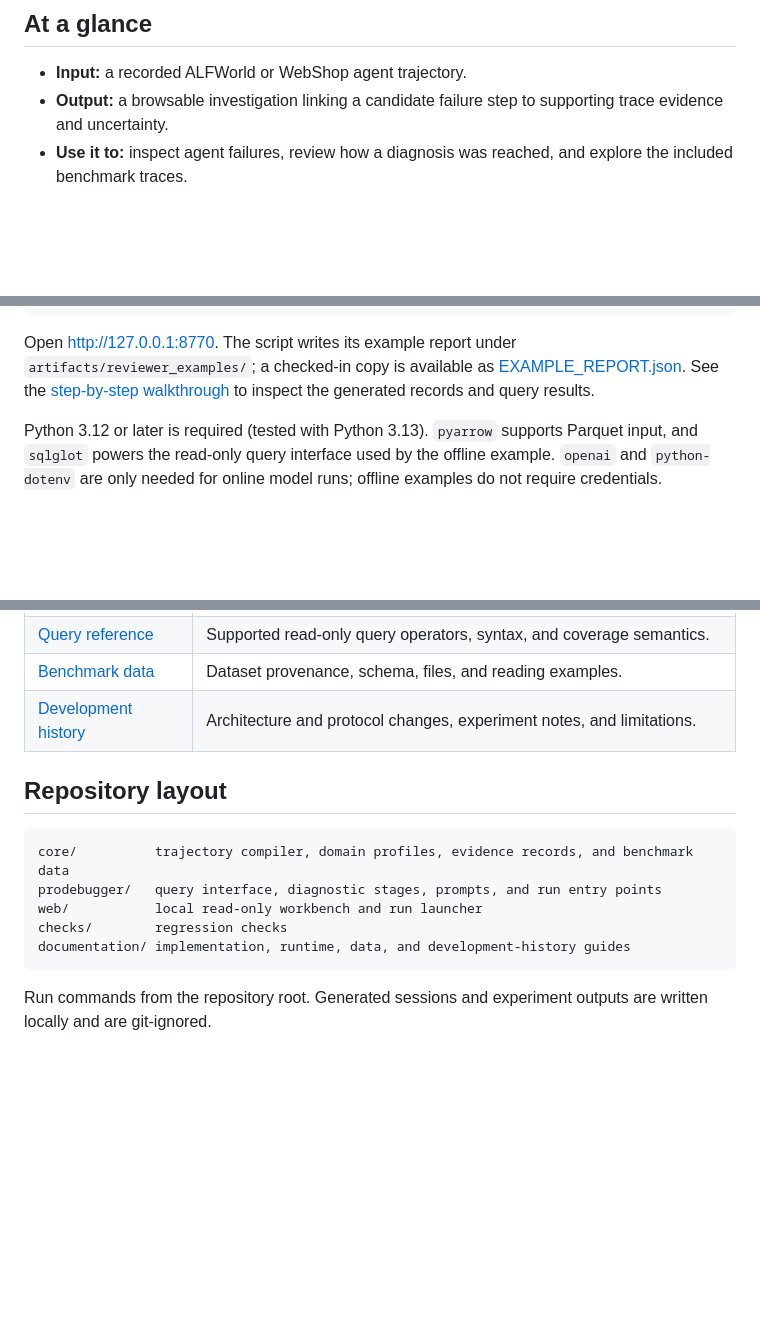
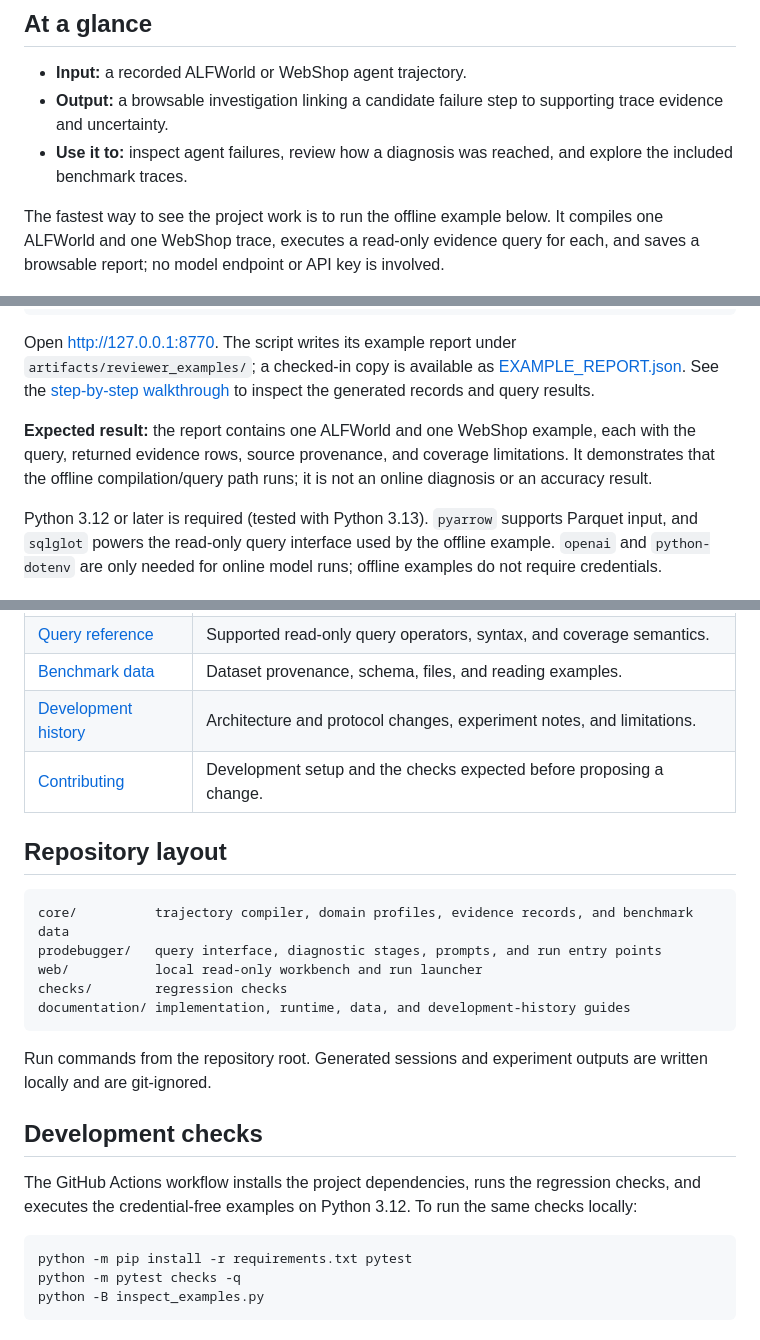
Before and after one commit to GaloisH/ProDebugger, a Markdown page: README.md, 3 parts joined by grey strips. Rendered like a GitHub page; blank space fills up the shorter version.

Commit message:
Improve README onboarding and expected output

````diff
--- a/README.md
+++ b/README.md
@@ -7,6 +7,8 @@ ProDebugger helps researchers inspect failures in recorded LLM-agent trajectorie
 - **Input:** a recorded ALFWorld or WebShop agent trajectory.
 - **Output:** a browsable investigation linking a candidate failure step to supporting trace evidence and uncertainty.
 - **Use it to:** inspect agent failures, review how a diagnosis was reached, and explore the included benchmark traces.
+
+The fastest way to see the project work is to run the offline example below. It compiles one ALFWorld and one WebShop trace, executes a read-only evidence query for each, and saves a browsable report; no model endpoint or API key is involved.
 
 ![ProDebugger case overview showing requirements, environment state, linked debugger and agent timelines, rule checks, and evidence leading to a diagnosis](assets/prodebugger-case-overview.jpg)
 
@@ -32,6 +34,8 @@ python web/server.py
 ```
 
 Open <http://127.0.0.1:8770>. The script writes its example report under `artifacts/reviewer_examples/`; a checked-in copy is available as [EXAMPLE_REPORT.json](documentation/EXAMPLE_REPORT.json). See the [step-by-step walkthrough](documentation/REVIEWER_GUIDE.md#reproduce-the-two-environment-examples) to inspect the generated records and query results.
+
+**Expected result:** the report contains one ALFWorld and one WebShop example, each with the query, returned evidence rows, source provenance, and coverage limitations. It demonstrates that the offline compilation/query path runs; it is not an online diagnosis or an accuracy result.
 
 Python 3.12 or later is required (tested with Python 3.13). `pyarrow` supports Parquet input, and `sqlglot` powers the read-only query interface used by the offline example. `openai` and `python-dotenv` are only needed for online model runs; offline examples do not require credentials.
 
@@ -81,6 +85,7 @@ Replace `MODEL_NAME` and `ENDPOINT` with your provider configuration. The defaul
 | [Query reference](prodebugger/prompts/query_dsl.md) | Supported read-only query operators, syntax, and coverage semantics. |
 | [Benchmark data](core/data/README.md) | Dataset provenance, schema, files, and reading examples. |
 | [Development history](documentation/README_EVOLUTION.md) | Architecture and protocol changes, experiment notes, and limitations. |
+| [Contributing](CONTRIBUTING.md) | Development setup and the checks expected before proposing a change. |
 
 ## Repository layout
 
@@ -93,3 +98,13 @@ documentation/ implementation, runtime, data, and development-history guides
 ```
 
 Run commands from the repository root. Generated sessions and experiment outputs are written locally and are git-ignored.
+
+## Development checks
+
+The GitHub Actions workflow installs the project dependencies, runs the regression checks, and executes the credential-free examples on Python 3.12. To run the same checks locally:
+
+```bash
+python -m pip install -r requirements.txt pytest
+python -m pytest checks -q
+python -B inspect_examples.py
+```
````
